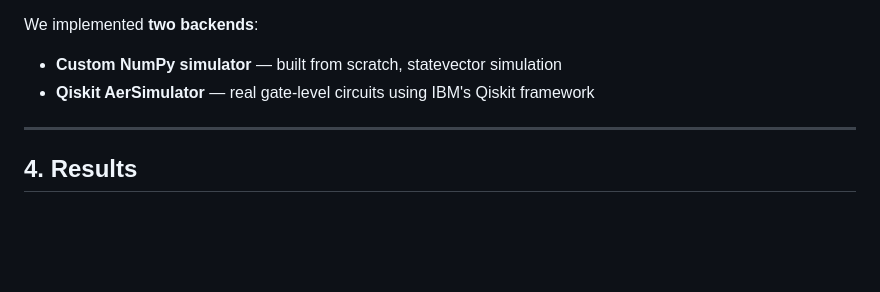
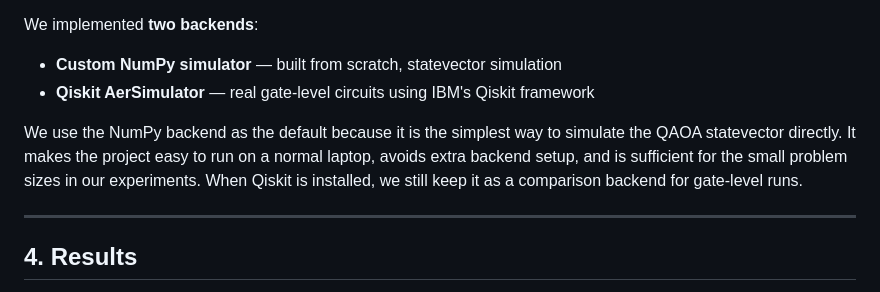
Before and after one commit to f20230198-art/Quantum-for-Multi-Robot-Path-planning, a Markdown page: EXPLAIN.md, the part around the change. GitHub-like rendering; blank space fills up the shorter version.

```diff
--- a/EXPLAIN.md
+++ b/EXPLAIN.md
@@ -60,6 +60,8 @@ The 3 reference papers are all **single-robot** quantum-inspired methods:
 We implemented **two backends**:
 - **Custom NumPy simulator** — built from scratch, statevector simulation
 - **Qiskit AerSimulator** — real gate-level circuits using IBM's Qiskit framework
+
+We use the NumPy backend as the default because it is the simplest way to simulate the QAOA statevector directly. It makes the project easy to run on a normal laptop, avoids extra backend setup, and is sufficient for the small problem sizes in our experiments. When Qiskit is installed, we still keep it as a comparison backend for gate-level runs.
 
 ---
 
```
Also changed, not shown: docs/Demo_Script.md (added, +227 -0 lines), docs/Final_Report.md (+2 -0 lines).
